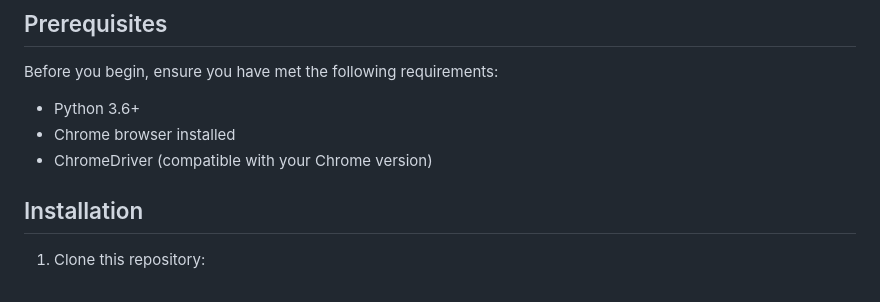
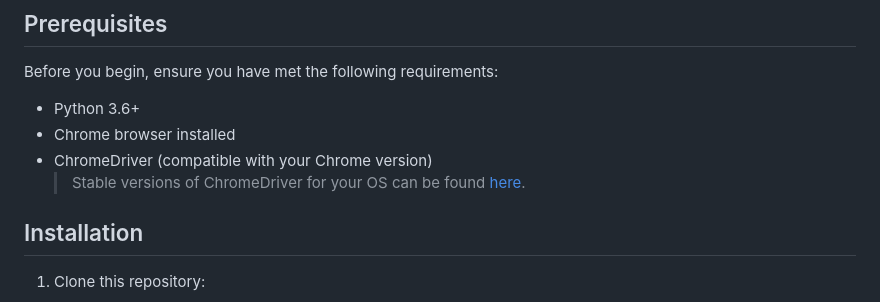
Before and after one commit to JohnSmith-132/poe-export-tools, a Markdown page: README.md, the part around the change. GitHub-like rendering.

Commit message:
update readme to include chromedriver stable release link

```diff
--- a/README.md
+++ b/README.md
@@ -17,6 +17,7 @@ Before you begin, ensure you have met the following requirements:
 - Python 3.6+
 - Chrome browser installed
 - ChromeDriver (compatible with your Chrome version)
+  > Stable versions of ChromeDriver for your OS can be found [here](https://googlechromelabs.github.io/chrome-for-testing/#stable).
 
 ## Installation
 
```
